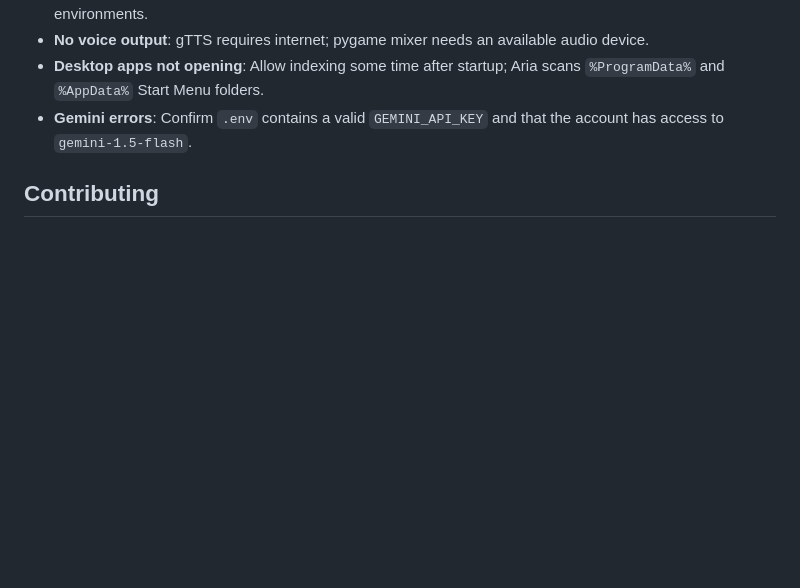
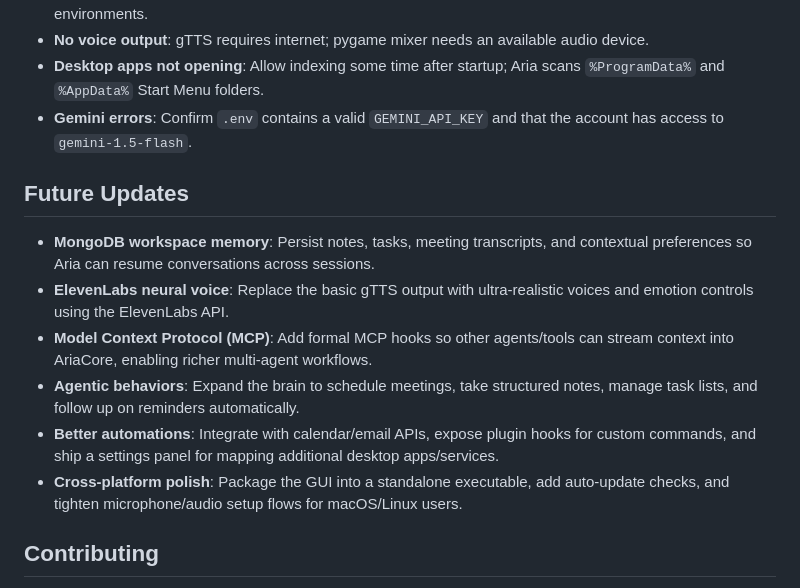
Before and after one commit to shreyass0007/Aria, a Markdown page: README.md, the part around the change. Drawn GitHub-style; blank space fills up the shorter version.

Commit message:
future update section redmefile

```diff
--- a/README.md
+++ b/README.md
@@ -94,6 +94,14 @@ If a command isn’t recognized and Gemini is configured, AriaBrain will attempt
 - **Desktop apps not opening**: Allow indexing some time after startup; Aria scans `%ProgramData%` and `%AppData%` Start Menu folders.
 - **Gemini errors**: Confirm `.env` contains a valid `GEMINI_API_KEY` and that the account has access to `gemini-1.5-flash`.
 
+## Future Updates
+- **MongoDB workspace memory**: Persist notes, tasks, meeting transcripts, and contextual preferences so Aria can resume conversations across sessions.
+- **ElevenLabs neural voice**: Replace the basic gTTS output with ultra-realistic voices and emotion controls using the ElevenLabs API.
+- **Model Context Protocol (MCP)**: Add formal MCP hooks so other agents/tools can stream context into AriaCore, enabling richer multi-agent workflows.
+- **Agentic behaviors**: Expand the brain to schedule meetings, take structured notes, manage task lists, and follow up on reminders automatically.
+- **Better automations**: Integrate with calendar/email APIs, expose plugin hooks for custom commands, and ship a settings panel for mapping additional desktop apps/services.
+- **Cross-platform polish**: Package the GUI into a standalone executable, add auto-update checks, and tighten microphone/audio setup flows for macOS/Linux users.
+
 ## Contributing
 Pull requests and feature ideas are welcome! Feel free to open issues for bugs, new voice intents, or GUI improvements.
 
```
